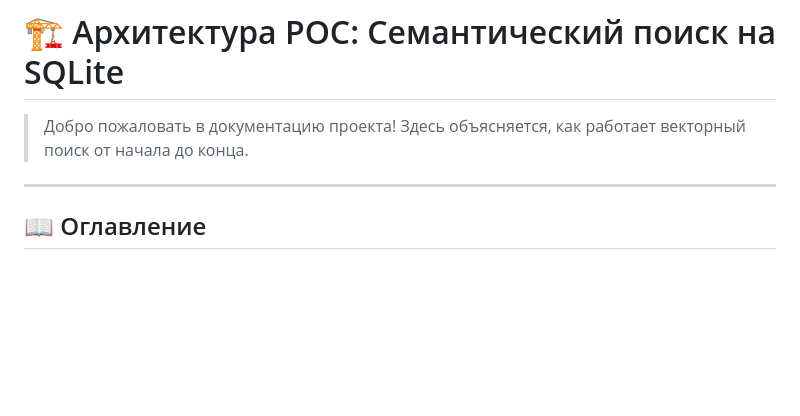
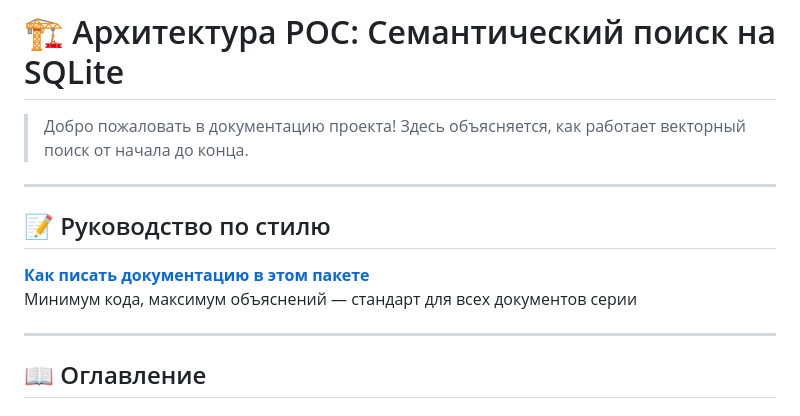
Before and after one commit to VladimirMonin/poc_vector_sqlite, a Markdown page: doc/architecture/00_overview.md, the part around the change. Drawn GitHub-style; blank space fills up the shorter version.

```diff
--- a/doc/architecture/00_overview.md
+++ b/doc/architecture/00_overview.md
@@ -1,6 +1,13 @@
 # 🏗️ Архитектура POC: Семантический поиск на SQLite
 
 > Добро пожаловать в документацию проекта! Здесь объясняется, как работает векторный поиск от начала до конца.
+
+---
+
+## 📝 Руководство по стилю
+
+**[Как писать документацию в этом пакете](00_documentation_style_guide.md)**
+Минимум кода, максимум объяснений — стандарт для всех документов серии
 
 ---
 
```
Also changed, not shown: doc/architecture/00_documentation_style_guide.md (added, +383 -0 lines).
